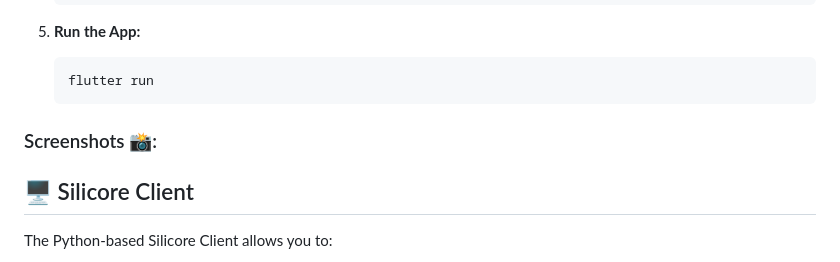
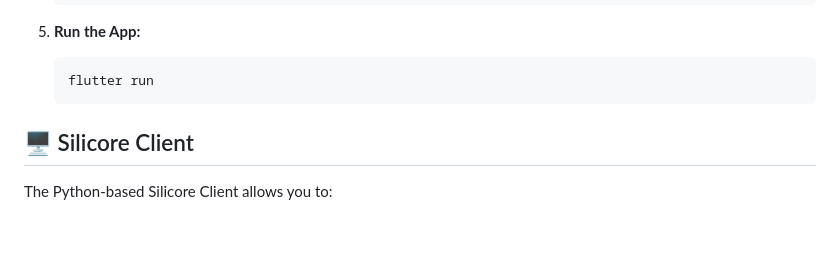
Before and after one commit to menaca/silicore, a Markdown page: README.md, the part around one of its changes. GitHub-like rendering; blank space fills up the shorter version.

````diff
--- a/README.md
+++ b/README.md
@@ -69,7 +91,6 @@ This app requires a companion **Python client** to be running on the target comp
     ```bash
     flutter run
     ```
-### Screenshots 📸:
 
 ## 🖥️ Silicore Client
 
````
Also changed, not shown: other parts of README.md (+22 -0 lines).
